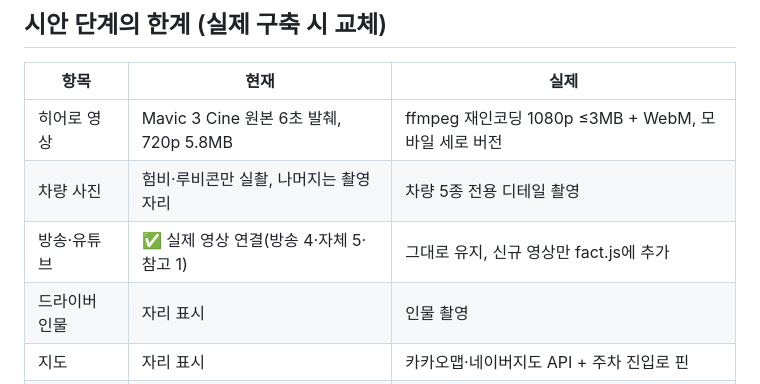
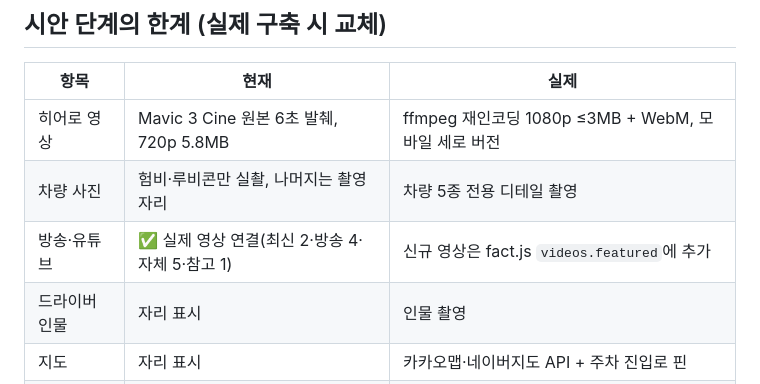
Before and after one commit to jejugrapher/jejuoffroad, a Markdown page: README.md, the part around the change. Drawn GitHub-style.

Commit message:
README: 최신 영상 연결 방식 기록
Co-Authored-By: Claude Opus 5 <noreply@anthropic.com>

```diff
--- a/README.md
+++ b/README.md
@@ -75,7 +75,7 @@ python3 tools/build_pages.py      # vehicles/reserve/about/course/crew/media/vis
 |---|---|---|
 | 히어로 영상 | Mavic 3 Cine 원본 6초 발췌, 720p 5.8MB | ffmpeg 재인코딩 1080p ≤3MB + WebM, 모바일 세로 버전 |
 | 차량 사진 | 험비·루비콘만 실촬, 나머지는 촬영 자리 | 차량 5종 전용 디테일 촬영 |
-| 방송·유튜브 | ✅ 실제 영상 연결(방송 4·자체 5·참고 1) | 그대로 유지, 신규 영상만 fact.js에 추가 |
+| 방송·유튜브 | ✅ 실제 영상 연결(최신 2·방송 4·자체 5·참고 1) | 신규 영상은 fact.js `videos.featured`에 추가 |
 | 드라이버 인물 | 자리 표시 | 인물 촬영 |
 | 지도 | 자리 표시 | 카카오맵·네이버지도 API + 주차 진입로 핀 |
 | 360 체험 | ✅ 실제 뷰어 동작(지점 3곳, equirect 스틸) | 360 **영상** 재생 + SRT GPS로 코스맵 구간 연동 |
```
